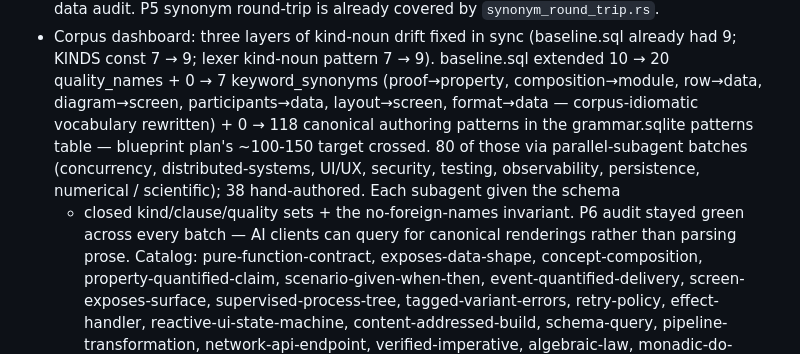
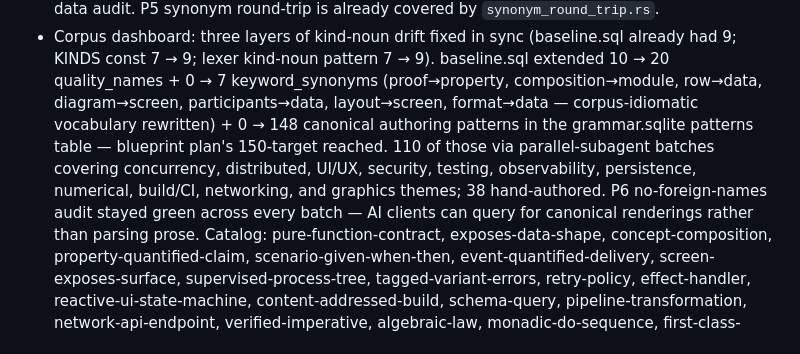
Before and after one commit to llgtrn/Nom, a Markdown page: research/08-mission-checklog.md, the part around the change. Drawn GitHub-style.

Commit message:
doc 08: patterns 118 -> 148; blueprint 150-target reached

```diff
--- a/research/08-mission-checklog.md
+++ b/research/08-mission-checklog.md
@@ -60,14 +60,13 @@ anything load-bearing.
   pattern 7 → 9). baseline.sql extended 10 → 20 quality_names +
   0 → 7 keyword_synonyms (proof→property, composition→module,
   row→data, diagram→screen, participants→data, layout→screen,
-  format→data — corpus-idiomatic vocabulary rewritten) + 0 → 118
+  format→data — corpus-idiomatic vocabulary rewritten) + 0 → 148
   canonical authoring patterns in the grammar.sqlite patterns
-  table — blueprint plan's ~100-150 target crossed. 80 of those
-  via parallel-subagent batches (concurrency, distributed-systems,
-  UI/UX, security, testing, observability, persistence, numerical
-  / scientific); 38 hand-authored. Each subagent given the schema
-  + closed kind/clause/quality sets + the no-foreign-names
-  invariant. P6 audit stayed green across every batch — AI clients can query for canonical renderings rather
+  table — blueprint plan's 150-target reached. 110 of those via
+  parallel-subagent batches covering concurrency, distributed,
+  UI/UX, security, testing, observability, persistence, numerical,
+  build/CI, networking, and graphics themes; 38 hand-authored.
+  P6 no-foreign-names audit stayed green across every batch — AI clients can query for canonical renderings rather
   than parsing prose. Catalog:
   pure-function-contract, exposes-data-shape, concept-composition,
   property-quantified-claim, scenario-given-when-then,
```
